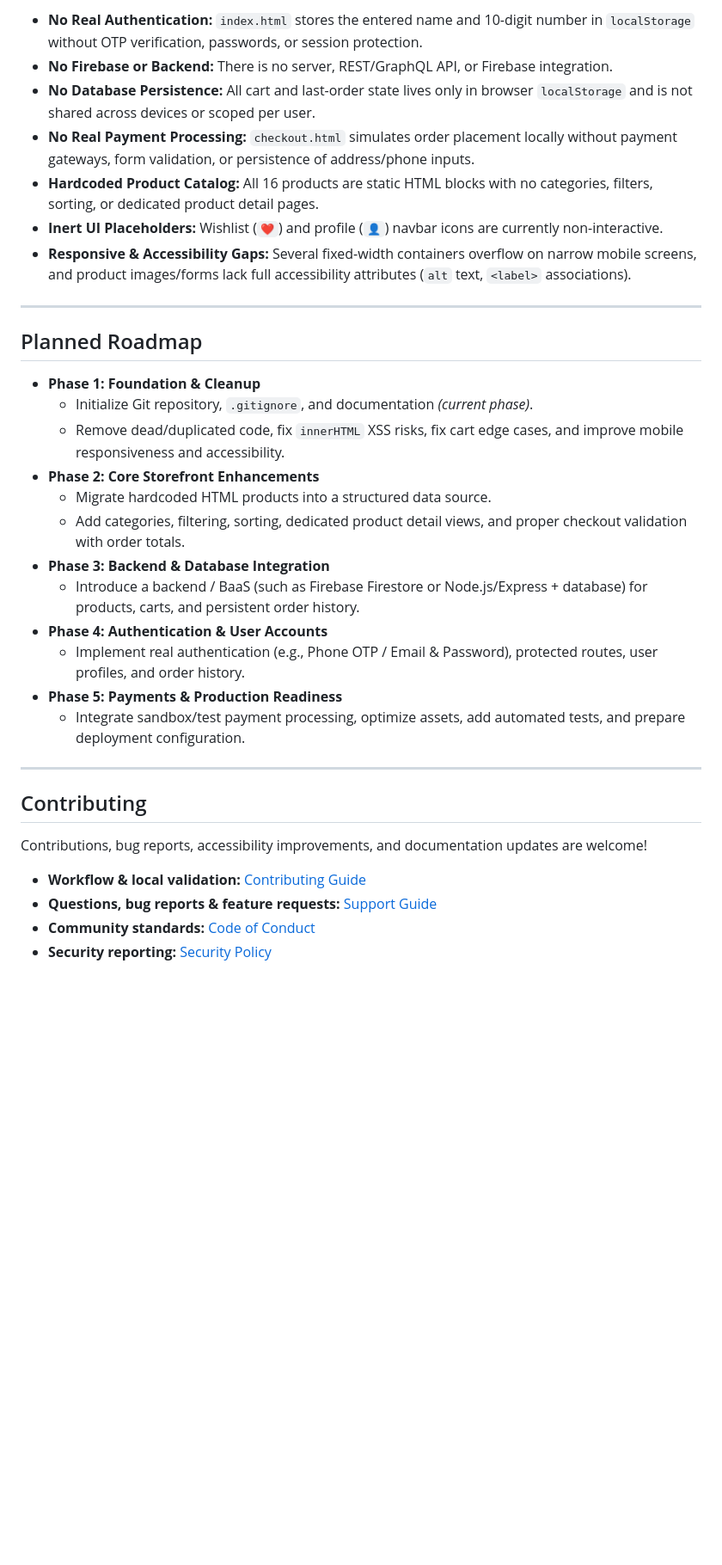
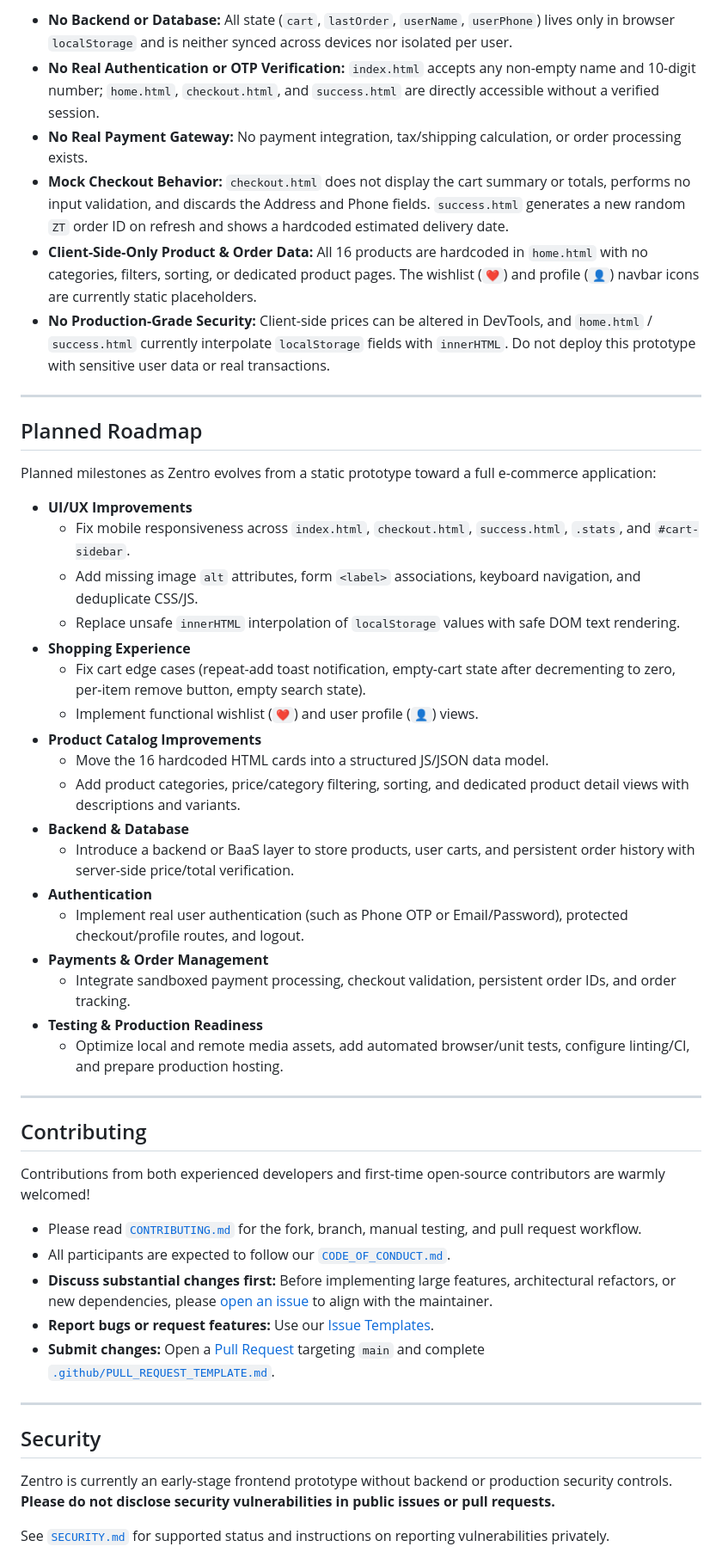
Before and after one commit to 1donatien0/Zentro-, a Markdown page: README.md, the part around one of its changes. Shown at 86% size. Drawn GitHub-style; blank space fills up the shorter version.

```diff
--- a/README.md
+++ b/README.md
@@ -125,36 +155,53 @@ Zentro is strictly a frontend prototype at this stage:
 
-- **No Real Authentication:** `index.html` stores the entered name and 10-digit number in `localStorage` without OTP verification, passwords, or session protection.
-- **No Firebase or Backend:** There is no server, REST/GraphQL API, or Firebase integration.
-- **No Database Persistence:** All cart and last-order state lives only in browser `localStorage` and is not shared across devices or scoped per user.
-- **No Real Payment Processing:** `checkout.html` simulates order placement locally without payment gateways, form validation, or persistence of address/phone inputs.
-- **Hardcoded Product Catalog:** All 16 products are static HTML blocks with no categories, filters, sorting, or dedicated product detail pages.
-- **Inert UI Placeholders:** Wishlist (`❤️`) and profile (`👤`) navbar icons are currently non-interactive.
-- **Responsive & Accessibility Gaps:** Several fixed-width containers overflow on narrow mobile screens, and product images/forms lack full accessibility attributes (`alt` text, `<label>` associations).
+- **No Backend or Database:** All state (`cart`, `lastOrder`, `userName`, `userPhone`) lives only in browser `localStorage` and is neither synced across devices nor isolated per user.
+- **No Real Authentication or OTP Verification:** `index.html` accepts any non-empty name and 10-digit number; `home.html`, `checkout.html`, and `success.html` are directly accessible without a verified session.
+- **No Real Payment Gateway:** No payment integration, tax/shipping calculation, or order processing exists.
+- **Mock Checkout Behavior:** `checkout.html` does not display the cart summary or totals, performs no input validation, and discards the Address and Phone fields. `success.html` generates a new random `ZT` order ID on refresh and shows a hardcoded estimated delivery date.
+- **Client-Side-Only Product & Order Data:** All 16 products are hardcoded in `home.html` with no categories, filters, sorting, or dedicated product pages. The wishlist (`❤️`) and profile (`👤`) navbar icons are currently static placeholders.
+- **No Production-Grade Security:** Client-side prices can be altered in DevTools, and `home.html` / `success.html` currently interpolate `localStorage` fields with `innerHTML`. Do not deploy this prototype with sensitive user data or real transactions.
 
 ---
 
 ## Planned Roadmap
 
-- **Phase 1: Foundation & Cleanup**
-  - Initialize Git repository, `.gitignore`, and documentation *(current phase)*.
-  - Remove dead/duplicated code, fix `innerHTML` XSS risks, fix cart edge cases, and improve mobile responsiveness and accessibility.
-- **Phase 2: Core Storefront Enhancements**
-  - Migrate hardcoded HTML products into a structured data source.
-  - Add categories, filtering, sorting, dedicated product detail views, and proper checkout validation with order totals.
-- **Phase 3: Backend & Database Integration**
-  - Introduce a backend / BaaS (such as Firebase Firestore or Node.js/Express + database) for products, carts, and persistent order history.
-- **Phase 4: Authentication & User Accounts**
-  - Implement real authentication (e.g., Phone OTP / Email & Password), protected routes, user profiles, and order history.
-- **Phase 5: Payments & Production Readiness**
-  - Integrate sandbox/test payment processing, optimize assets, add automated tests, and prepare deployment configuration.
+Planned milestones as Zentro evolves from a static prototype toward a full e-commerce application:
+
+- **UI/UX Improvements**
+  - Fix mobile responsiveness across `index.html`, `checkout.html`, `success.html`, `.stats`, and `#cart-sidebar`.
+  - Add missing image `alt` attributes, form `<label>` associations, keyboard navigation, and deduplicate CSS/JS.
+  - Replace unsafe `innerHTML` interpolation of `localStorage` values with safe DOM text rendering.
+- **Shopping Experience**
+  - Fix cart edge cases (repeat-add toast notification, empty-cart state after decrementing to zero, per-item remove button, empty search state).
+  - Implement functional wishlist (`❤️`) and user profile (`👤`) views.
+- **Product Catalog Improvements**
+  - Move the 16 hardcoded HTML cards into a structured JS/JSON data model.
+  - Add product categories, price/category filtering, sorting, and dedicated product detail views with descriptions and variants.
+- **Backend & Database**
+  - Introduce a backend or BaaS layer to store products, user carts, and persistent order history with server-side price/total verification.
+- **Authentication**
+  - Implement real user authentication (such as Phone OTP or Email/Password), protected checkout/profile routes, and logout.
+- **Payments & Order Management**
+  - Integrate sandboxed payment processing, checkout validation, persistent order IDs, and order tracking.
+- **Testing & Production Readiness**
+  - Optimize local and remote media assets, add automated browser/unit tests, configure linting/CI, and prepare production hosting.
 
 ---
 
 ## Contributing
 
-Contributions, bug reports, accessibility improvements, and documentation updates are welcome!
+Contributions from both experienced developers and first-time open-source contributors are warmly welcomed!
 
-- **Workflow & local validation:** [Contributing Guide](CONTRIBUTING.md)
-- **Questions, bug reports & feature requests:** [Support Guide](SUPPORT.md)
-- **Community standards:** [Code of Conduct](CODE_OF_CONDUCT.md)
-- **Security reporting:** [Security Policy](SECURITY.md)
+- Please read [`CONTRIBUTING.md`](CONTRIBUTING.md) for the fork, branch, manual testing, and pull request workflow.
+- All participants are expected to follow our [`CODE_OF_CONDUCT.md`](CODE_OF_CONDUCT.md).
+- **Discuss substantial changes first:** Before implementing large features, architectural refactors, or new dependencies, please [open an issue](https://github.com/Ayaan-20-11/Zentro-/issues/new/choose) to align with the maintainer.
+- **Report bugs or request features:** Use our [Issue Templates](https://github.com/Ayaan-20-11/Zentro-/issues/new/choose).
+- **Submit changes:** Open a [Pull Request](https://github.com/Ayaan-20-11/Zentro-/pulls) targeting `main` and complete [`.github/PULL_REQUEST_TEMPLATE.md`](.github/PULL_REQUEST_TEMPLATE.md).
+
+---
+
+## Security
+
+Zentro is currently an early-stage frontend prototype without backend or production security controls. **Please do not disclose security vulnerabilities in public issues or pull requests.**
+
+See [`SECURITY.md`](SECURITY.md) for supported status and instructions on reporting vulnerabilities privately.
+
```
Also changed, not shown: other parts of README.md (+130 -86 lines), screenshots/checkout.png (added), screenshots/landing-page.png (added), screenshots/order-confirmation.png (added), screenshots/storefront.png (added).
